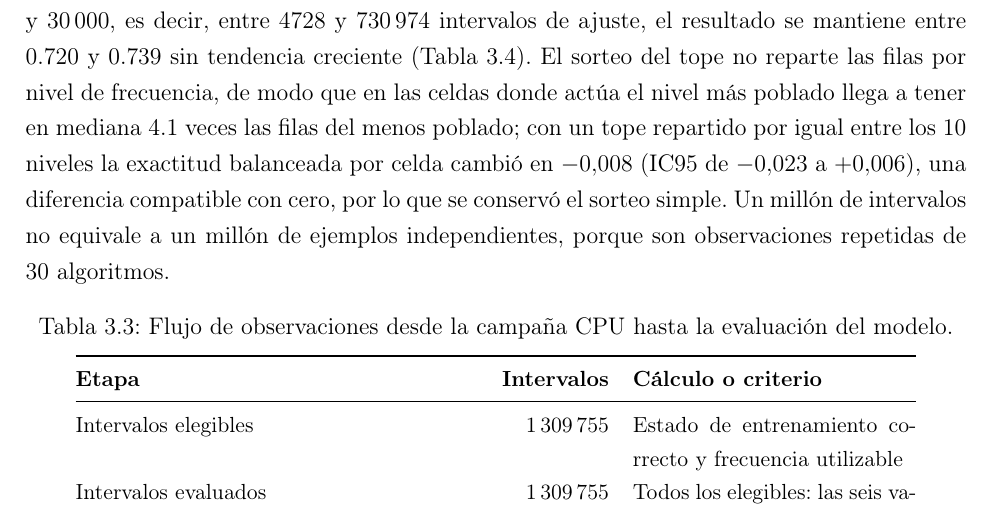
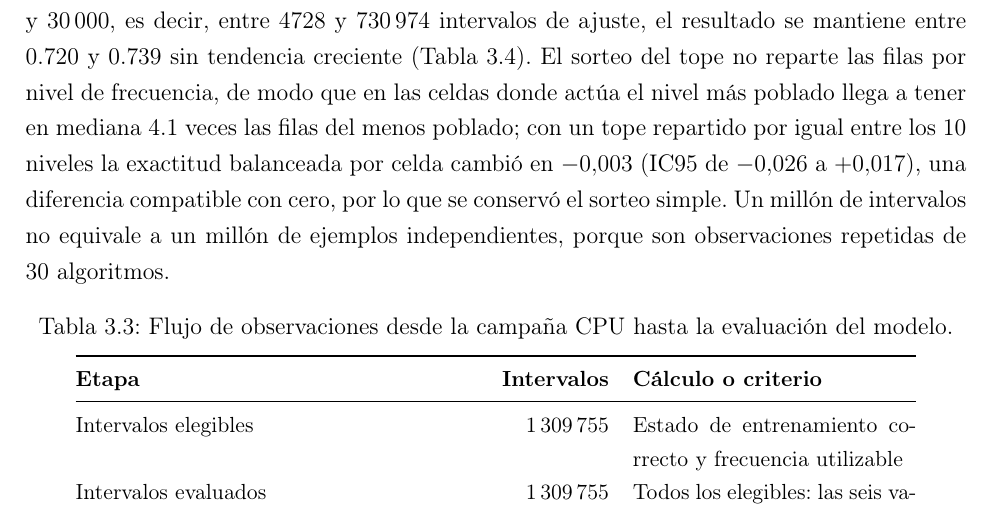
Before and after one commit to AdrianCCRS/hyperion, a LaTeX thesis (docs/libro/main.tex, which reads docs/libro/secciones/03_resultados.tex): part of page 101 of 143, cut so that both start at the same text. Compiled offline with pdfLaTeX.

Commit message:
docs(libro): tope por nivel de frecuencia con el vector de 6 variables y JSON de datos que faltaban (umbral, Optuna pareado, OI, auditoria)

```diff
--- a/docs/libro/secciones/03_resultados.tex
+++ b/docs/libro/secciones/03_resultados.tex
@@ -105,7 +105,7 @@ Esta sección sigue el orden de construcción del clasificador: la muestra de en
 \subsubsection{Muestra de entrenamiento}
 \label{sec:resultados-cpu-muestra}
 
-El conjunto contiene 30 familias algorítmicas. El modelo se ajusta con una muestra estratificada de 42\,458 intervalos, con un tope de 1000 por celda de familia y clase, y se evalúa sobre \emph{todos} los intervalos elegibles de la familia retirada (Tabla \ref{tab:cpu-flujo-modelo} y Figura \ref{fig:cpu-muestreo-familia}). El tope se verificó y no descarta información útil: al repetir la evaluación con topes entre 100 y 30\,000, es decir, entre 4728 y 730\,974 intervalos de ajuste, el resultado se mantiene entre 0.720 y 0.739 sin tendencia creciente (Tabla \ref{tab:cpu-tope-muestreo}). El sorteo del tope no reparte las filas por nivel de frecuencia, de modo que en las celdas donde actúa el nivel más poblado llega a tener en mediana 4.1 veces las filas del menos poblado; con un tope repartido por igual entre los 10 niveles la exactitud balanceada por celda cambió en $-0.008$ (IC95 de $-0.023$ a $+0.006$), una diferencia compatible con cero, por lo que se conservó el sorteo simple. Un millón de intervalos no equivale a un millón de ejemplos independientes, porque son observaciones repetidas de 30 algoritmos.
+El conjunto contiene 30 familias algorítmicas. El modelo se ajusta con una muestra estratificada de 42\,458 intervalos, con un tope de 1000 por celda de familia y clase, y se evalúa sobre \emph{todos} los intervalos elegibles de la familia retirada (Tabla \ref{tab:cpu-flujo-modelo} y Figura \ref{fig:cpu-muestreo-familia}). El tope se verificó y no descarta información útil: al repetir la evaluación con topes entre 100 y 30\,000, es decir, entre 4728 y 730\,974 intervalos de ajuste, el resultado se mantiene entre 0.720 y 0.739 sin tendencia creciente (Tabla \ref{tab:cpu-tope-muestreo}). El sorteo del tope no reparte las filas por nivel de frecuencia, de modo que en las celdas donde actúa el nivel más poblado llega a tener en mediana 4.1 veces las filas del menos poblado; con un tope repartido por igual entre los 10 niveles la exactitud balanceada por celda cambió en $-0.003$ (IC95 de $-0.026$ a $+0.017$), una diferencia compatible con cero, por lo que se conservó el sorteo simple. Un millón de intervalos no equivale a un millón de ejemplos independientes, porque son observaciones repetidas de 30 algoritmos.
 
 \begin{table}[H]
 \centering
```
Also changed, not shown: 5 other files.
